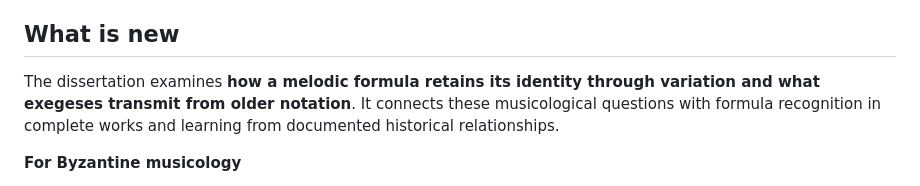
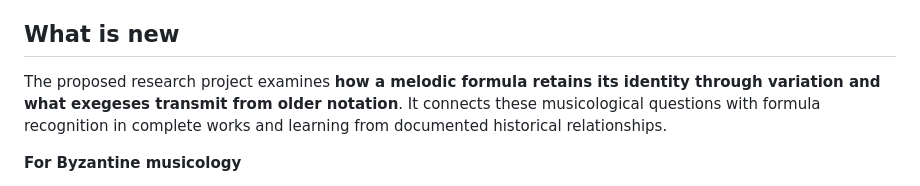
Before and after one commit to GeorgeSpy/byz-position-phd-study, a Markdown page: en/README.md, the part around the change. Rendered like a GitHub page.

Commit message:
Clarify that the repository presents a proposed research project, not an existing dissertation

```diff
--- a/en/README.md
+++ b/en/README.md
@@ -20,7 +20,7 @@ A **melodic formula** (*thesis*, plural *theseis*) is the historically grounded
 
 ## What is new
 
-The dissertation examines **how a melodic formula retains its identity through variation and what exegeses transmit from older notation**. It connects these musicological questions with formula recognition in complete works and learning from documented historical relationships.
+The proposed research project examines **how a melodic formula retains its identity through variation and what exegeses transmit from older notation**. It connects these musicological questions with formula recognition in complete works and learning from documented historical relationships.
 
 **For Byzantine musicology**
 
```
Also changed, not shown: README.md (+2 -2 lines).
